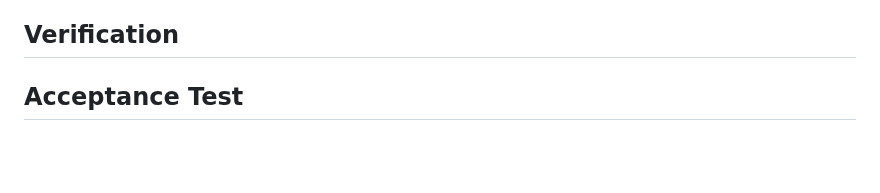
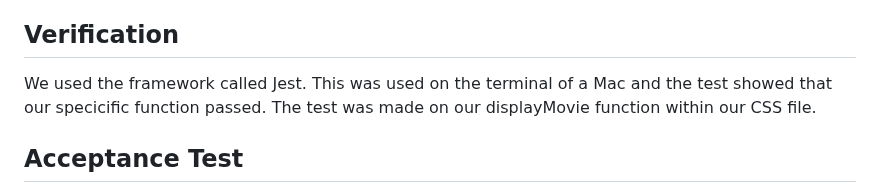
Before and after one commit to Braydew-NAU/SportsWebsite, a Markdown page: Deliverables/Deliverable7.md, the part around the change. Rendered like a GitHub page; blank space fills up the shorter version.

Commit message:
Update in Verification

```diff
--- a/Deliverables/Deliverable7.md
+++ b/Deliverables/Deliverable7.md
@@ -2,6 +2,7 @@
 GameFanHub is a comprehensive sports entertainment platform that provides sports fans with up-to-date broadcasting information for sports games and ratings for sports movies, all in one place. It offers up-to-date broadcasting information for live sports games, ensuring that users never miss a match, while also delivering curated ratings and recommendations for sports movies, making it easy for fans to find the best content. The platform combines real-time data with a user-friendly interface, allowing users to quickly access game schedules, streaming options, and movie reviews in one convenient location. By integrating both live sports and entertainment content, GameFanHub creates a seamless and engaging experience for sports enthusiasts.
 
 ## Verification
+We used the framework called Jest. This was used on the terminal of a Mac and the test showed that our specicific function passed. The test was made on our displayMovie function within our CSS file.
 
 ## Acceptance Test
 
```
